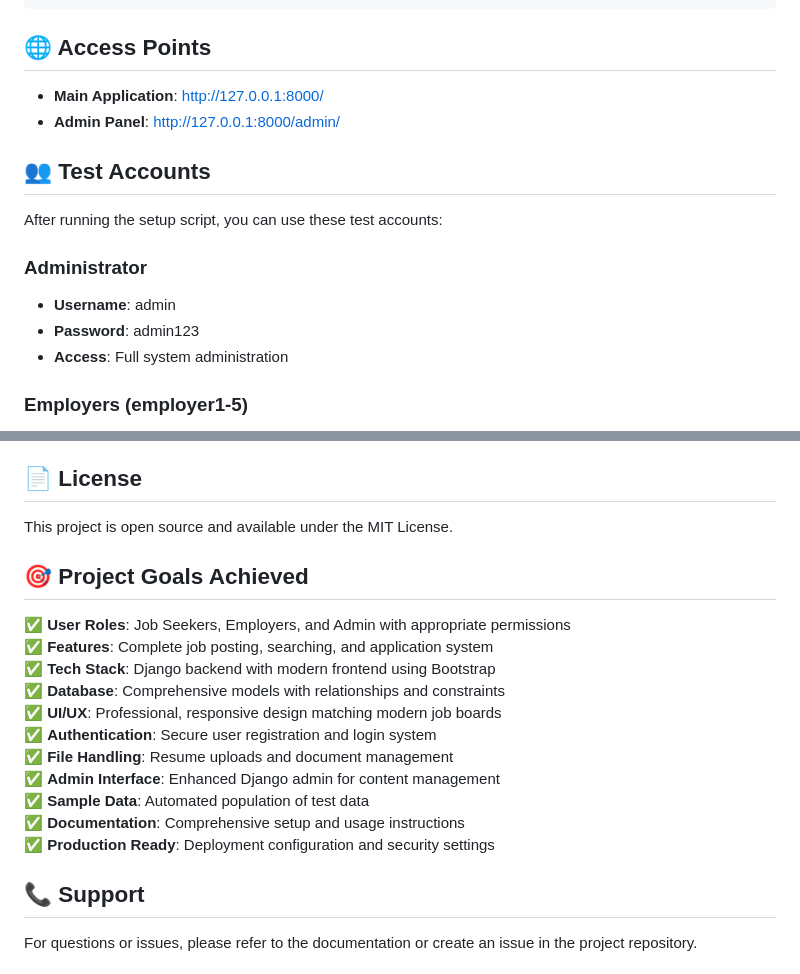
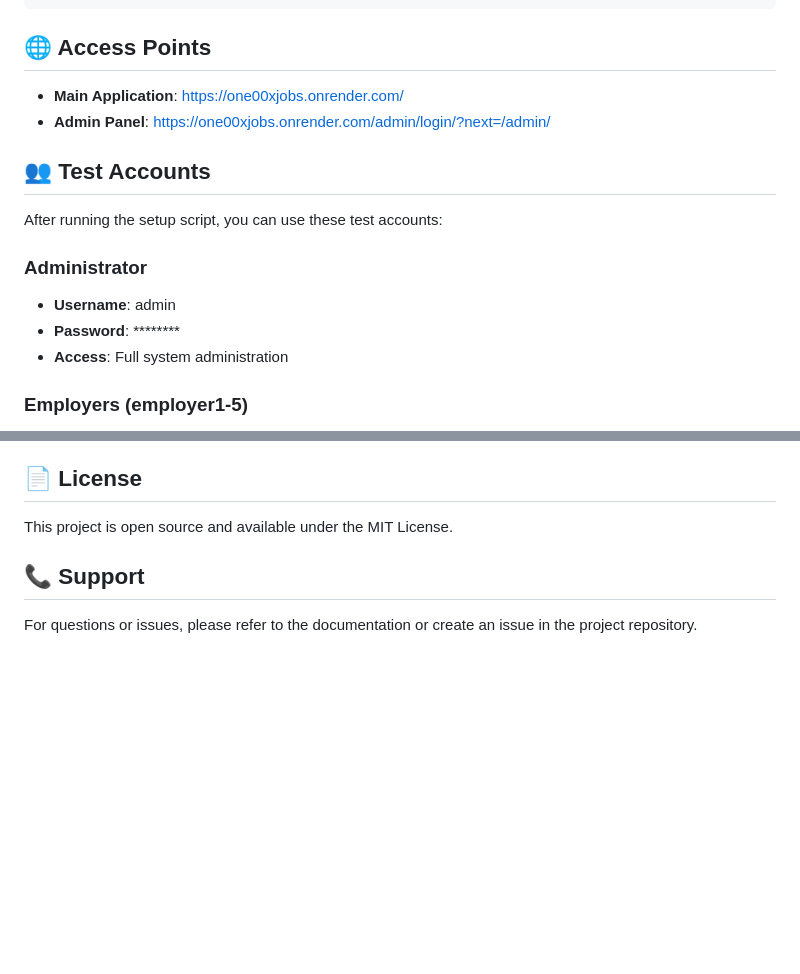
Before and after one commit to SoubhagyaGhoshal/100xjobs, a Markdown page: README.md, 2 parts joined by grey strips. Drawn GitHub-style; blank space fills up the shorter version.

Commit message:
Revise URLs and update test account information
Updated application and admin panel URLs, masked password in test accounts, and removed project goals section.

```diff
--- a/README.md
+++ b/README.md
@@ -102,8 +102,8 @@ python manage.py runserver
 
 ## 🌐 Access Points
 
-- **Main Application**: http://127.0.0.1:8000/
-- **Admin Panel**: http://127.0.0.1:8000/admin/
+- **Main Application**: https://one00xjobs.onrender.com/
+- **Admin Panel**: https://one00xjobs.onrender.com/admin/login/?next=/admin/
 
 ## 👥 Test Accounts
 
@@ -111,7 +111,7 @@ After running the setup script, you can use these test accounts:
 
 ### Administrator
 - **Username**: admin
-- **Password**: admin123
+- **Password**: ********
 - **Access**: Full system administration
 
 ### Employers (employer1-5)
@@ -218,20 +218,6 @@ python manage.py test
 
 This project is open source and available under the MIT License.
 
-## 🎯 Project Goals Achieved
-
-✅ **User Roles**: Job Seekers, Employers, and Admin with appropriate permissions
-✅ **Features**: Complete job posting, searching, and application system
-✅ **Tech Stack**: Django backend with modern frontend using Bootstrap
-✅ **Database**: Comprehensive models with relationships and constraints
-✅ **UI/UX**: Professional, responsive design matching modern job boards
-✅ **Authentication**: Secure user registration and login system
-✅ **File Handling**: Resume uploads and document management
-✅ **Admin Interface**: Enhanced Django admin for content management
-✅ **Sample Data**: Automated population of test data
-✅ **Documentation**: Comprehensive setup and usage instructions
-✅ **Production Ready**: Deployment configuration and security settings
-
 ## 📞 Support
 
 For questions or issues, please refer to the documentation or create an issue in the project repository.
```
